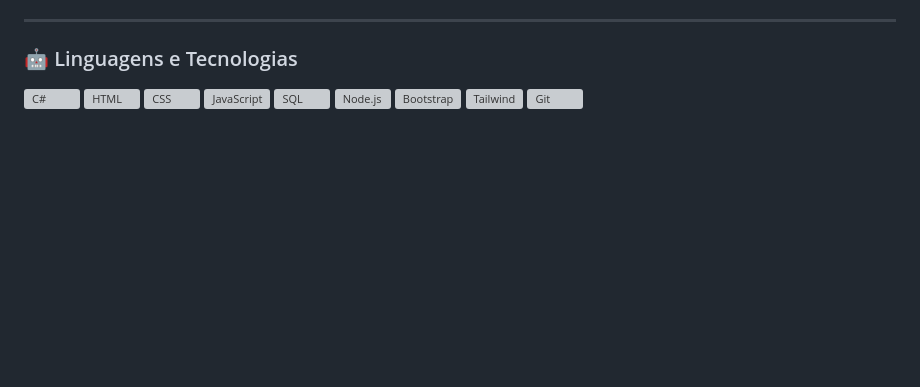
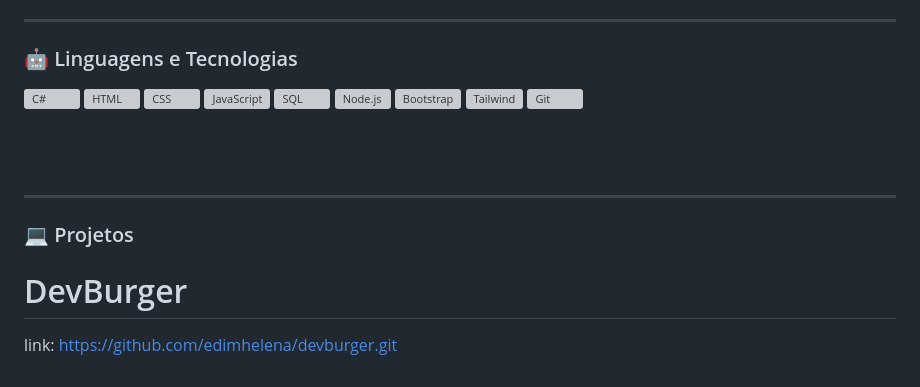
Before and after one commit to edimhelena/edimhelena, a Markdown page: README.md, the part around the change. Rendered like a GitHub page; blank space fills up the shorter version; grey boxes are pictures that could not be loaded.

```diff
--- a/README.md
+++ b/README.md
@@ -113,3 +113,8 @@ Me chamo Helena Edim Guimarães, tenho 19 anos e sou natural de Belo Horizonte.
 
 <br/>
 <br/>
+
+---
+### 💻 Projetos
+# DevBurger
+link: https://github.com/edimhelena/devburger.git
```
